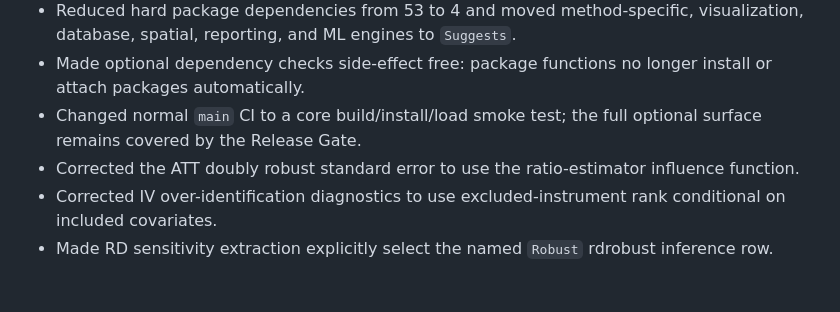
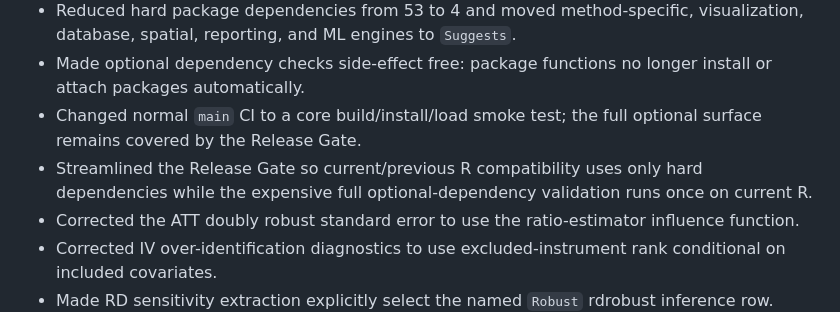
Before and after one commit to DiogoRibeiro7/health-data-science, a Markdown page: CHANGELOG.md, the part around the change. GitHub-like rendering; blank space fills up the shorter version.

Commit message:
docs: record streamlined release gate

```diff
--- a/CHANGELOG.md
+++ b/CHANGELOG.md
@@ -14,6 +14,7 @@ All notable changes to this project will be documented in this file.
 - Reduced hard package dependencies from 53 to 4 and moved method-specific, visualization, database, spatial, reporting, and ML engines to `Suggests`.
 - Made optional dependency checks side-effect free: package functions no longer install or attach packages automatically.
 - Changed normal `main` CI to a core build/install/load smoke test; the full optional surface remains covered by the Release Gate.
+- Streamlined the Release Gate so current/previous R compatibility uses only hard dependencies while the expensive full optional-dependency validation runs once on current R.
 - Corrected the ATT doubly robust standard error to use the ratio-estimator influence function.
 - Corrected IV over-identification diagnostics to use excluded-instrument rank conditional on included covariates.
 - Made RD sensitivity extraction explicitly select the named `Robust` rdrobust inference row.
```
